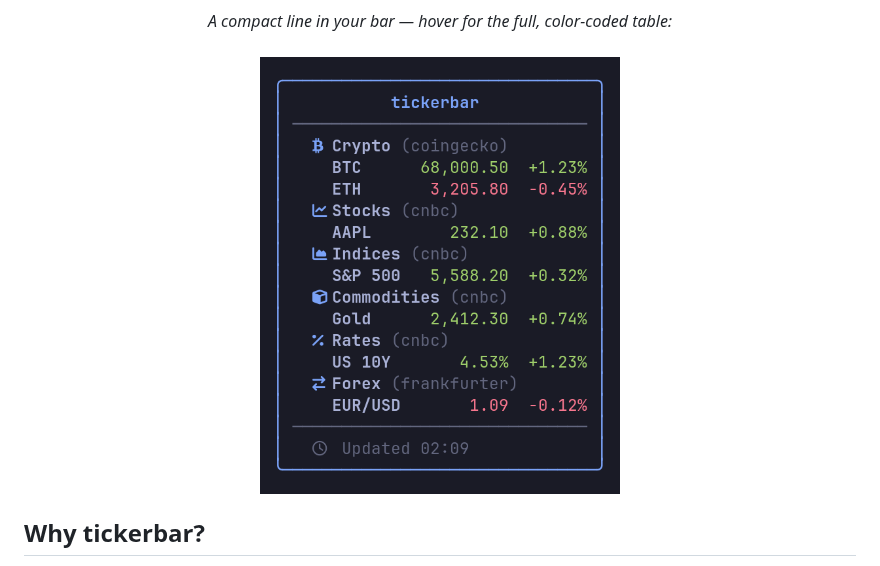
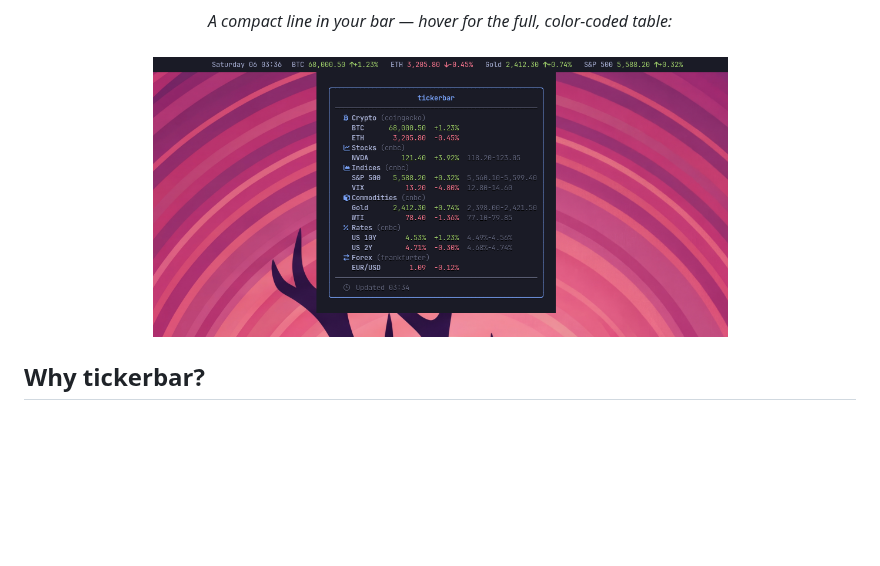
Before and after one commit to mryll/tickerbar, a Markdown page: README.md, the part around one of its changes. Drawn GitHub-style; pictures changed too: screenshots/tooltip-simple.png; blank space fills up the shorter version.

```diff
--- a/README.md
+++ b/README.md
@@ -9,7 +11,7 @@ A multi-market price ticker for [Waybar](https://github.com/Alexays/Waybar): cry
 
 <p align="center">
   <em>A compact line in your bar — hover for the full, color-coded table:</em><br><br>
-  <img src="screenshots/tooltip-simple.png" alt="tickerbar tooltip" width="360">
+  <img src="screenshots/tooltip-simple.png" alt="tickerbar tooltip" width="575">
 </p>
 
 ## Why tickerbar?
```
Also changed, not shown: other parts of README.md (+3 -1 lines), screenshots/bar.png, 1 other file.
